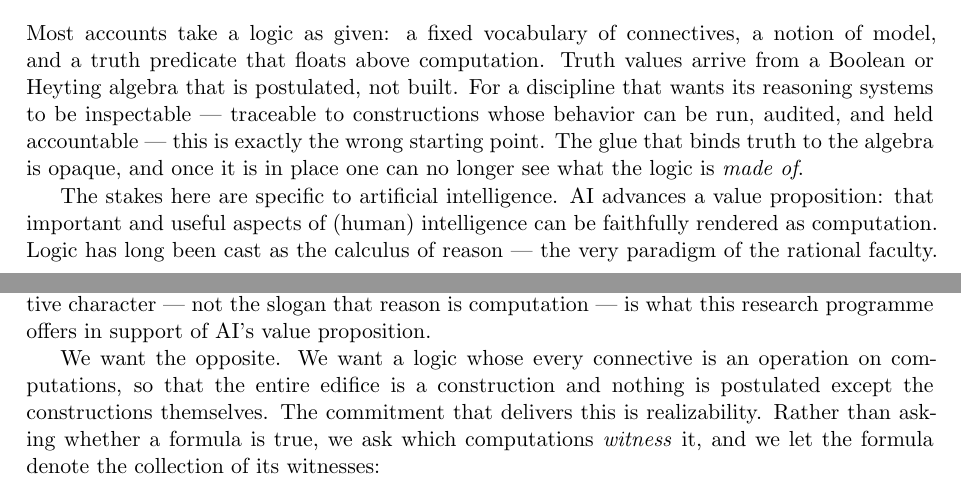
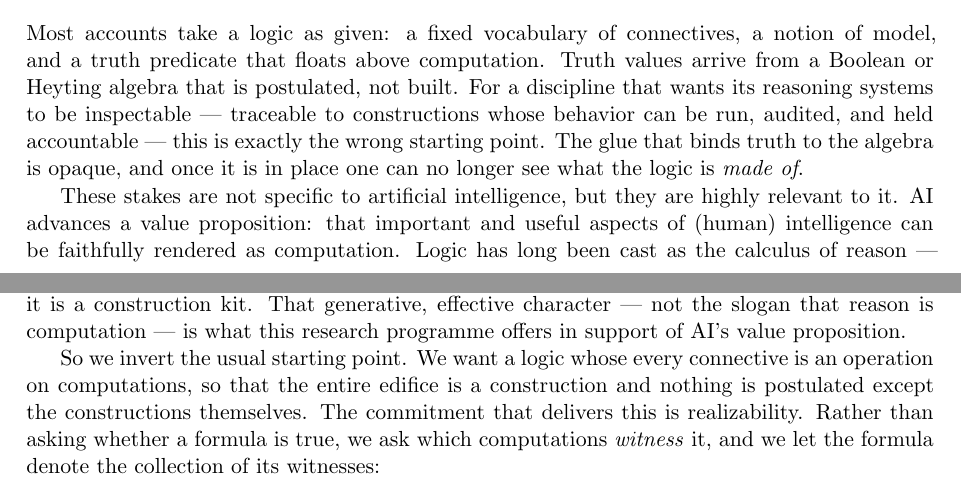
Before and after one commit to F1R3FLY-io/publications, a LaTeX paper (on-the-nature-of-logic/packaging-splittings.tex): two parts of pages 2 and 3 of 19, joined at a grey line, cut so that both start at the same text. Compiled offline with pdfLaTeX.

Commit message:
correcting a few spurious edits

```diff
--- a/on-the-nature-of-logic/packaging-splittings.tex
+++ b/on-the-nature-of-logic/packaging-splittings.tex
@@ -105,7 +105,8 @@ accountable --- this is exactly the wrong starting point. The glue that binds
 truth to the algebra is opaque, and once it is in place one can no longer see
 what the logic is \emph{made of}.
 
-The stakes here are specific to artificial intelligence. AI advances a value
+These stakes are not specific to artificial intelligence, but they are highly
+relevant to it. AI advances a value
 proposition: that important and useful aspects of (human) intelligence can be
 faithfully rendered as computation. Logic has long been cast as the calculus
 of reason --- the very paradigm of the rational faculty. To exhibit logic
@@ -123,7 +124,7 @@ construction kit. That generative, effective character --- not the slogan that
 reason is computation --- is what this research programme offers in support of
 AI's value proposition.
 
-We want the opposite. We want a logic whose every connective is an operation on
+So we invert the usual starting point. We want a logic whose every connective is an operation on
 computations, so that the entire edifice is a construction and nothing is
 postulated except the constructions themselves. The commitment that delivers
 this is realizability. Rather than asking whether a formula is true, we ask
```
Also changed, not shown: on-the-nature-of-logic/packaging-splittings.pdf.
